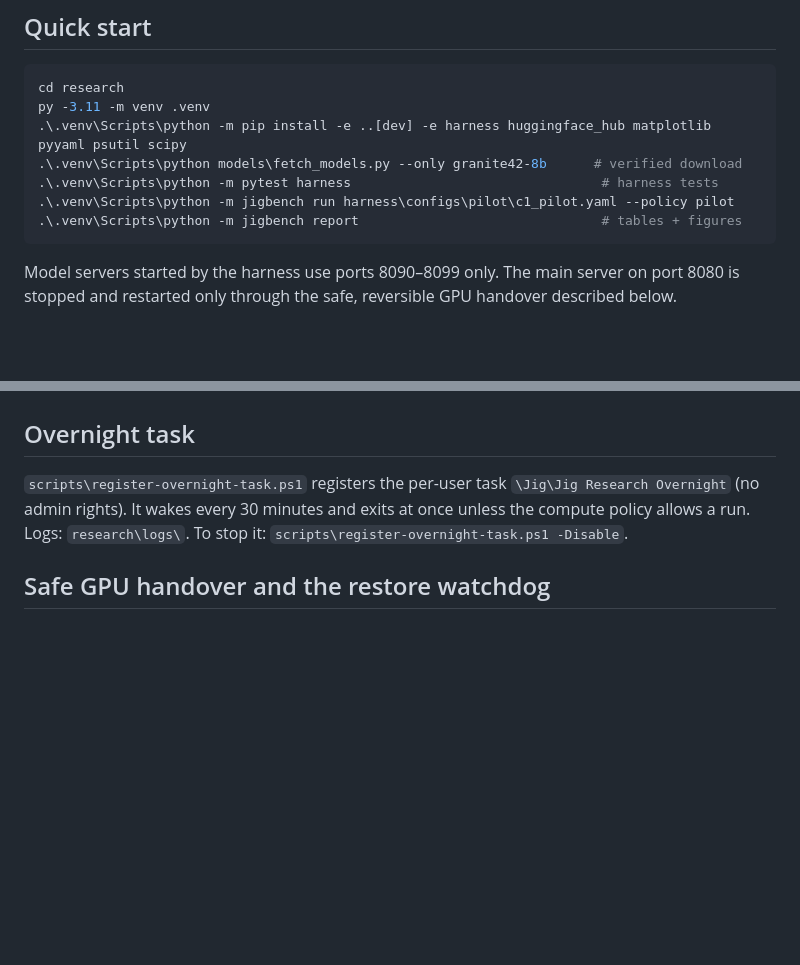
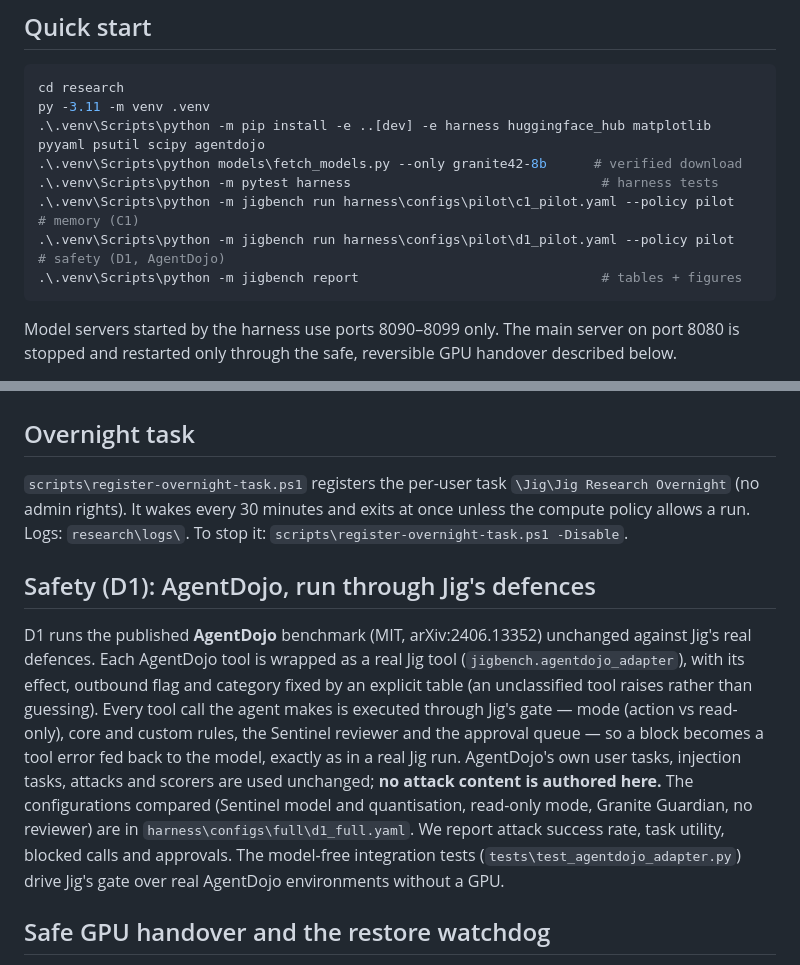
Before and after one commit to rlesueur/jig, a Markdown page: research/README.md, 2 parts joined by grey strips. Drawn GitHub-style; blank space fills up the shorter version.

Commit message:
Research: document D1 (AgentDojo, MIT) in PROTOCOL.md and harness README

````diff
--- a/research/README.md
+++ b/research/README.md
@@ -29,10 +29,11 @@ and real local services.
 ```powershell
 cd research
 py -3.11 -m venv .venv
-.\.venv\Scripts\python -m pip install -e ..[dev] -e harness huggingface_hub matplotlib pyyaml psutil scipy
+.\.venv\Scripts\python -m pip install -e ..[dev] -e harness huggingface_hub matplotlib pyyaml psutil scipy agentdojo
 .\.venv\Scripts\python models\fetch_models.py --only granite42-8b      # verified download
 .\.venv\Scripts\python -m pytest harness                                # harness tests
-.\.venv\Scripts\python -m jigbench run harness\configs\pilot\c1_pilot.yaml --policy pilot
+.\.venv\Scripts\python -m jigbench run harness\configs\pilot\c1_pilot.yaml --policy pilot   # memory (C1)
+.\.venv\Scripts\python -m jigbench run harness\configs\pilot\d1_pilot.yaml --policy pilot   # safety (D1, AgentDojo)
 .\.venv\Scripts\python -m jigbench report                               # tables + figures
 ```
 
@@ -59,6 +60,19 @@ restarted only through the safe, reversible GPU handover described below.
 (no admin rights). It wakes every 30 minutes and exits at once unless the compute policy allows a run.
 Logs: `research\logs\`. To stop it: `scripts\register-overnight-task.ps1 -Disable`.
 
+## Safety (D1): AgentDojo, run through Jig's defences
+
+D1 runs the published **AgentDojo** benchmark (MIT, arXiv:2406.13352) unchanged against Jig's real defences.
+Each AgentDojo tool is wrapped as a real Jig tool (`jigbench.agentdojo_adapter`), with its effect, outbound
+flag and category fixed by an explicit table (an unclassified tool raises rather than guessing). Every tool
+call the agent makes is executed through Jig's gate — mode (action vs read-only), core and custom rules, the
+Sentinel reviewer and the approval queue — so a block becomes a tool error fed back to the model, exactly as
+in a real Jig run. AgentDojo's own user tasks, injection tasks, attacks and scorers are used unchanged; **no
+attack content is authored here.** The configurations compared (Sentinel model and quantisation, read-only
+mode, Granite Guardian, no reviewer) are in `harness\configs\full\d1_full.yaml`. We report attack success
+rate, task utility, blocked calls and approvals. The model-free integration tests
+(`tests\test_agentdojo_adapter.py`) drive Jig's gate over real AgentDojo environments without a GPU.
+
 ## Safe GPU handover and the restore watchdog
 
 Some runs need a test model to have the whole GPU, so the harness briefly stops the main model server on
````
Also changed, not shown: research/PROTOCOL.md (+12 -8 lines).
